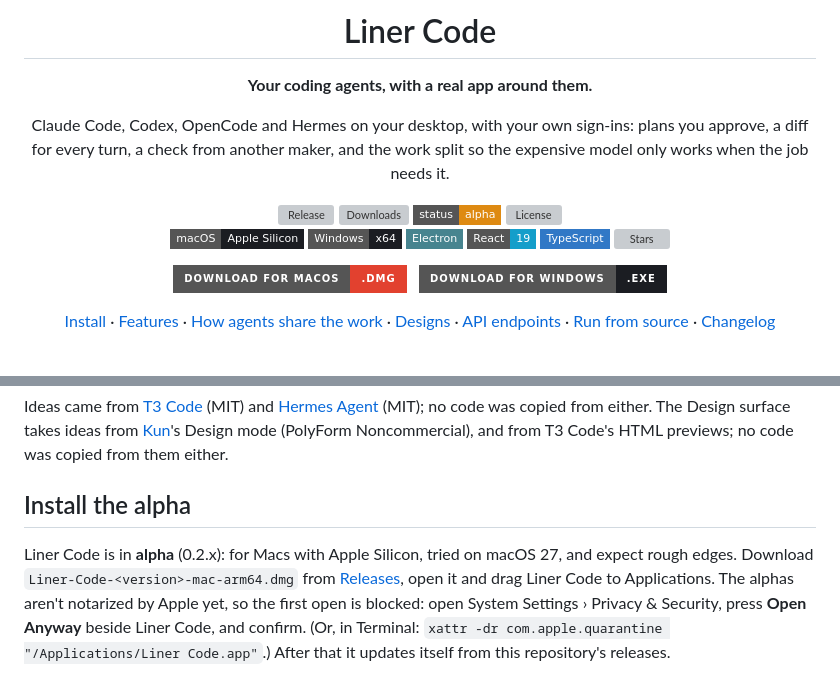
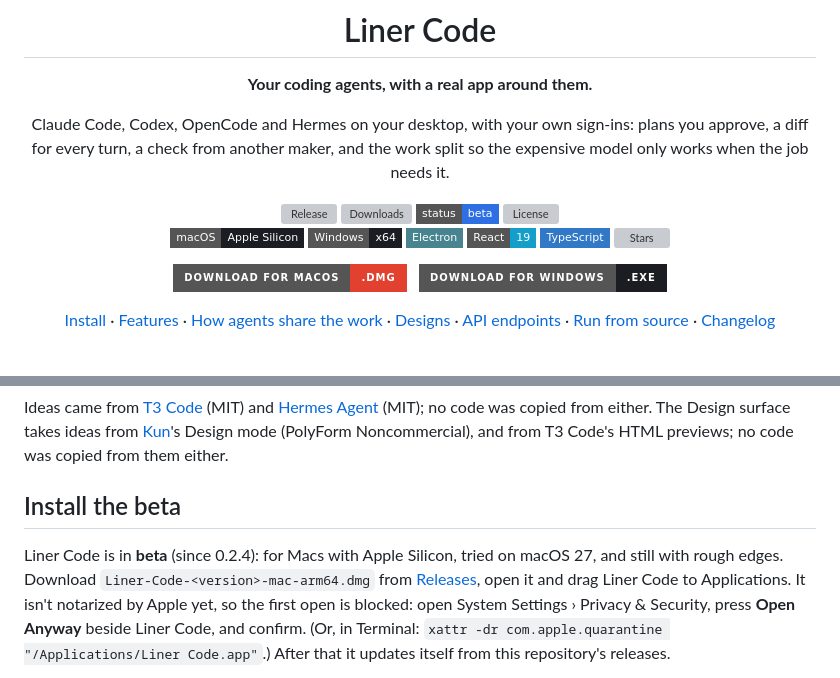
Before and after one commit to lynnarize/liner-code, a Markdown page: README.md, 2 parts joined by grey strips. GitHub-like rendering; badges without logos; grey boxes are pictures that could not be loaded.

Commit message:
Liner Code 0.2.4 (beta)
Co-Authored-By: Claude Opus 5.5 <noreply@anthropic.com>

```diff
--- a/README.md
+++ b/README.md
@@ -15,6 +15,6 @@ so the expensive model only works when the job needs it.
 
 [![Release](https://img.shields.io/github/v/release/lynnarize/liner-code?include_prereleases&label=release&color=2f6fe4&style=flat-square)](https://github.com/lynnarize/liner-code/releases/latest)
 [![Downloads](https://img.shields.io/github/downloads/lynnarize/liner-code/total?color=1f9d55&style=flat-square)](https://github.com/lynnarize/liner-code/releases)
-[![Status](https://img.shields.io/badge/status-alpha-de8a12?style=flat-square)](CHANGELOG.md)
+[![Status](https://img.shields.io/badge/status-beta-2f6fe4?style=flat-square)](CHANGELOG.md)
 [![License](https://img.shields.io/github/license/lynnarize/liner-code?color=4a4f59&style=flat-square)](LICENSE)
 <br>
@@ -164,12 +164,12 @@ Ideas came from [T3 Code](https://github.com/pingdotgg/t3code) (MIT) and
 The Design surface takes ideas from [Kun](https://github.com/KunAgent/Kun)'s Design mode
 (PolyForm Noncommercial), and from T3 Code's HTML previews; no code was copied from them either.
 
-## Install the alpha
+## Install the beta
 
-Liner Code is in **alpha** (0.2.x): for Macs with Apple Silicon, tried on macOS 27, and expect
-rough edges. Download `Liner-Code-<version>-mac-arm64.dmg` from
+Liner Code is in **beta** (since 0.2.4): for Macs with Apple Silicon, tried on macOS 27, and still
+with rough edges. Download `Liner-Code-<version>-mac-arm64.dmg` from
 [Releases](https://github.com/lynnarize/liner-code/releases), open it and drag Liner Code to
-Applications. The alphas aren't notarized by Apple yet, so the first open is blocked: open
+Applications. It isn't notarized by Apple yet, so the first open is blocked: open
 System Settings › Privacy & Security, press **Open Anyway** beside Liner Code, and confirm. (Or, in
 Terminal: `xattr -dr com.apple.quarantine "/Applications/Liner Code.app"`.) After that it updates
 itself from this repository's releases.
```
Also changed, not shown: other parts of README.md (+3 -3 lines), CHANGELOG.md (+53 -20 lines).
